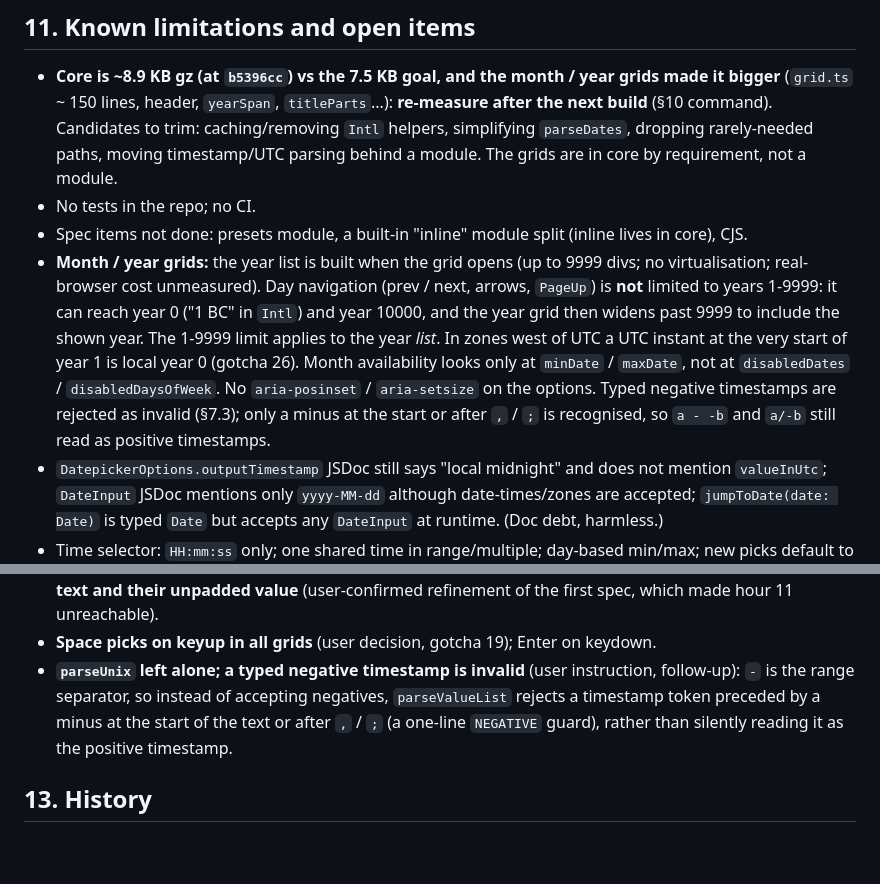
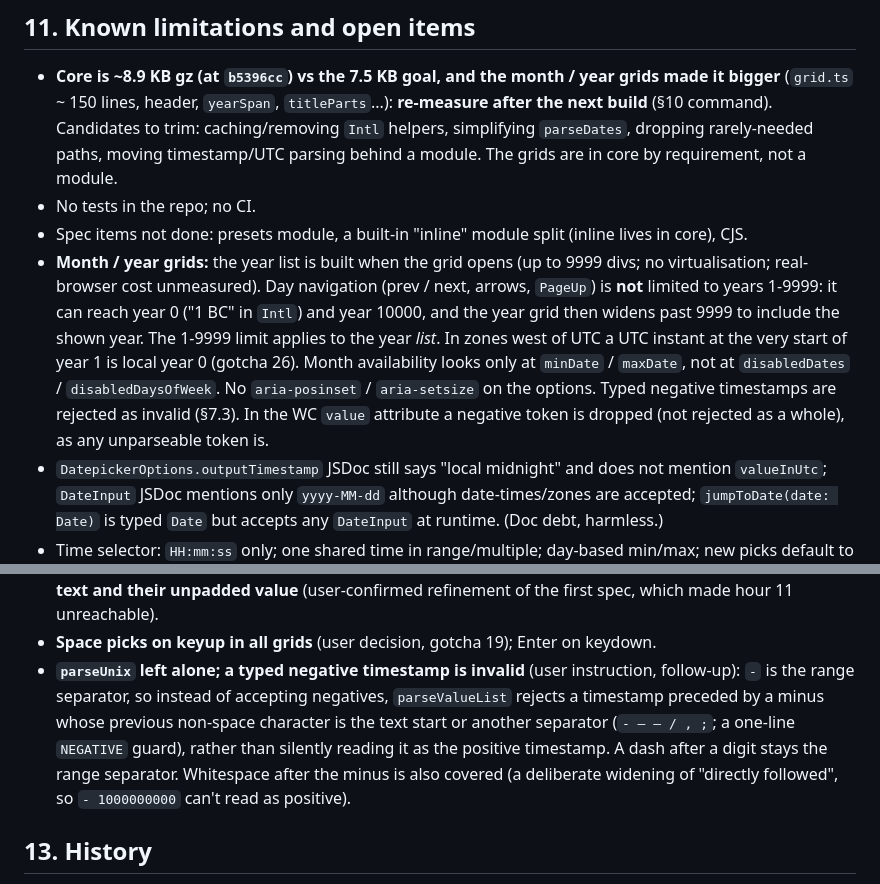
Before and after one commit to TenProtons/Ten-Protons-Datepicker, a Markdown page: ARCHITECTURE.md, 2 parts joined by grey strips. Rendered like a GitHub page; blank space fills up the shorter version.

```diff
--- a/ARCHITECTURE.md
+++ b/ARCHITECTURE.md
@@ -340,7 +340,7 @@ If asked to (re)build tests, this is the recipe that worked (Node 22, Windows, G
 - **Core is ~8.9 KB gz (at `b5396cc`) vs the 7.5 KB goal, and the month / year grids made it bigger** (`grid.ts` ~ 150 lines, header, `yearSpan`, `titleParts`...): **re-measure after the next build** (§10 command). Candidates to trim: caching/removing `Intl` helpers, simplifying `parseDates`, dropping rarely-needed paths, moving timestamp/UTC parsing behind a module. The grids are in core by requirement, not a module.
 - No tests in the repo; no CI.
 - Spec items not done: presets module, a built-in "inline" module split (inline lives in core), CJS.
-- **Month / year grids:** the year list is built when the grid opens (up to 9999 divs; no virtualisation; real-browser cost unmeasured). Day navigation (prev / next, arrows, `PageUp`) is **not** limited to years 1-9999: it can reach year 0 ("1 BC" in `Intl`) and year 10000, and the year grid then widens past 9999 to include the shown year. The 1-9999 limit applies to the year *list*. In zones west of UTC a UTC instant at the very start of year 1 is local year 0 (gotcha 26). Month availability looks only at `minDate` / `maxDate`, not at `disabledDates` / `disabledDaysOfWeek`. No `aria-posinset` / `aria-setsize` on the options. Typed negative timestamps are rejected as invalid (§7.3); only a minus at the start or after `,` / `;` is recognised, so `a - -b` and `a/-b` still read as positive timestamps.
+- **Month / year grids:** the year list is built when the grid opens (up to 9999 divs; no virtualisation; real-browser cost unmeasured). Day navigation (prev / next, arrows, `PageUp`) is **not** limited to years 1-9999: it can reach year 0 ("1 BC" in `Intl`) and year 10000, and the year grid then widens past 9999 to include the shown year. The 1-9999 limit applies to the year *list*. In zones west of UTC a UTC instant at the very start of year 1 is local year 0 (gotcha 26). Month availability looks only at `minDate` / `maxDate`, not at `disabledDates` / `disabledDaysOfWeek`. No `aria-posinset` / `aria-setsize` on the options. Typed negative timestamps are rejected as invalid (§7.3). In the WC `value` attribute a negative token is dropped (not rejected as a whole), as any unparseable token is.
 - `DatepickerOptions.outputTimestamp` JSDoc still says "local midnight" and does not mention `valueInUtc`; `DateInput` JSDoc mentions only `yyyy-MM-dd` although date-times/zones are accepted; `jumpToDate(date: Date)` is typed `Date` but accepts any `DateInput` at runtime. (Doc debt, harmless.)
 - Time selector: `HH:mm:ss` only; one shared time in range/multiple; day-based min/max; new picks default to `00:00:00` (not "now"); "Today" picks the **local** today even with `valueInUtc`.
 - Range interior cells use `.tp-selected` (accent) rather than the lighter `.tp-in-range`; may deserve a design pass.
@@ -374,7 +374,7 @@ If asked to (re)build tests, this is the recipe that worked (Node 22, Windows, G
 - **Pick = `show()` then `close(true)`; a month change closes a month / year grid (focus moved only if it was inside)**: the trigger's label already has the new value when focus lands on it, and API navigation never steals focus.
 - **Type-ahead: whole buffer first, repeated-character cycling only as a fallback; options match their text and their unpadded value** (user-confirmed refinement of the first spec, which made hour 11 unreachable).
 - **Space picks on keyup in all grids** (user decision, gotcha 19); Enter on keydown.
-- **`parseUnix` left alone; a typed negative timestamp is invalid** (user instruction, follow-up): `-` is the range separator, so instead of accepting negatives, `parseValueList` rejects a timestamp token preceded by a minus at the start of the text or after `,` / `;` (a one-line `NEGATIVE` guard), rather than silently reading it as the positive timestamp.
+- **`parseUnix` left alone; a typed negative timestamp is invalid** (user instruction, follow-up): `-` is the range separator, so instead of accepting negatives, `parseValueList` rejects a timestamp preceded by a minus whose previous non-space character is the text start or another separator (`- – — / , ;`; a one-line `NEGATIVE` guard), rather than silently reading it as the positive timestamp. A dash after a digit stays the range separator. Whitespace after the minus is also covered (a deliberate widening of "directly followed", so `- 1000000000` can't read as positive).
 
 ## 13. History
 
```
Also changed, not shown: other parts of ARCHITECTURE.md (+1 -1 lines), README.md (+1 -1 lines), docs/images/range.png, docs/images/time.png, 1 other file.
